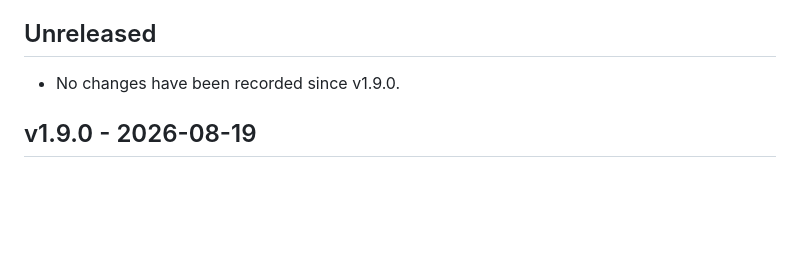
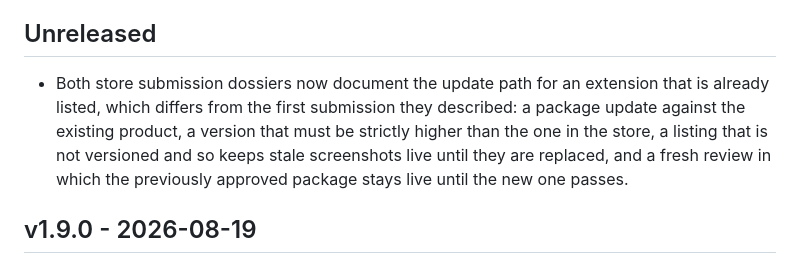
Before and after one commit to himiyosh/network-plus-extension, a Markdown page: docs/CHANGELOG.md, the part around the change. GitHub-like rendering; blank space fills up the shorter version.

```diff
--- a/docs/CHANGELOG.md
+++ b/docs/CHANGELOG.md
@@ -4,7 +4,7 @@ All notable changes to Network+ for DevTools. Versions follow [Semantic Versioni
 
 ## Unreleased
 
-- No changes have been recorded since v1.9.0.
+- Both store submission dossiers now document the update path for an extension that is already listed, which differs from the first submission they described: a package update against the existing product, a version that must be strictly higher than the one in the store, a listing that is not versioned and so keeps stale screenshots live until they are replaced, and a fresh review in which the previously approved package stays live until the new one passes.
 
 ## v1.9.0 - 2026-08-19
 
```
Also changed, not shown: docs/chrome-web-store-submission.md (+10 -0 lines), docs/edge-addons-submission.md (+11 -0 lines).
